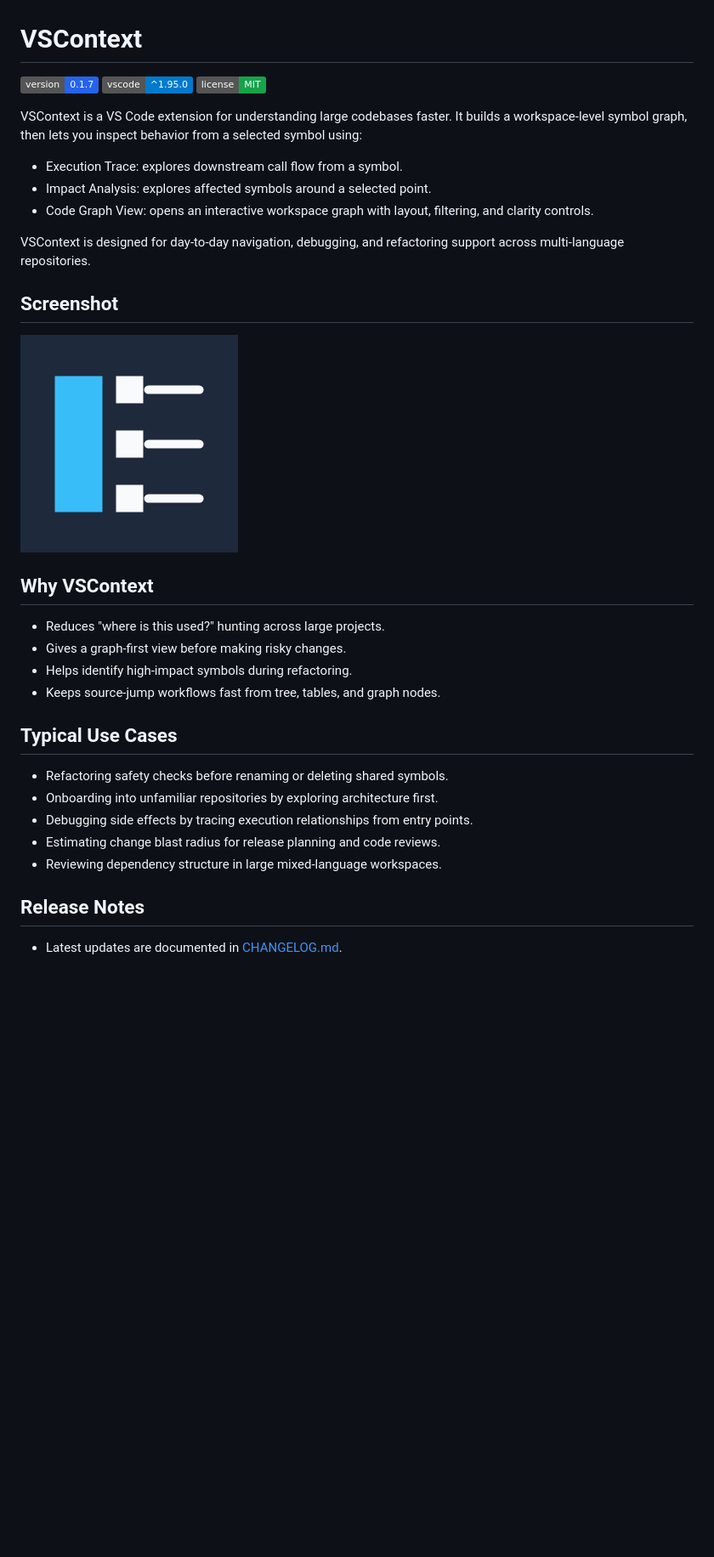
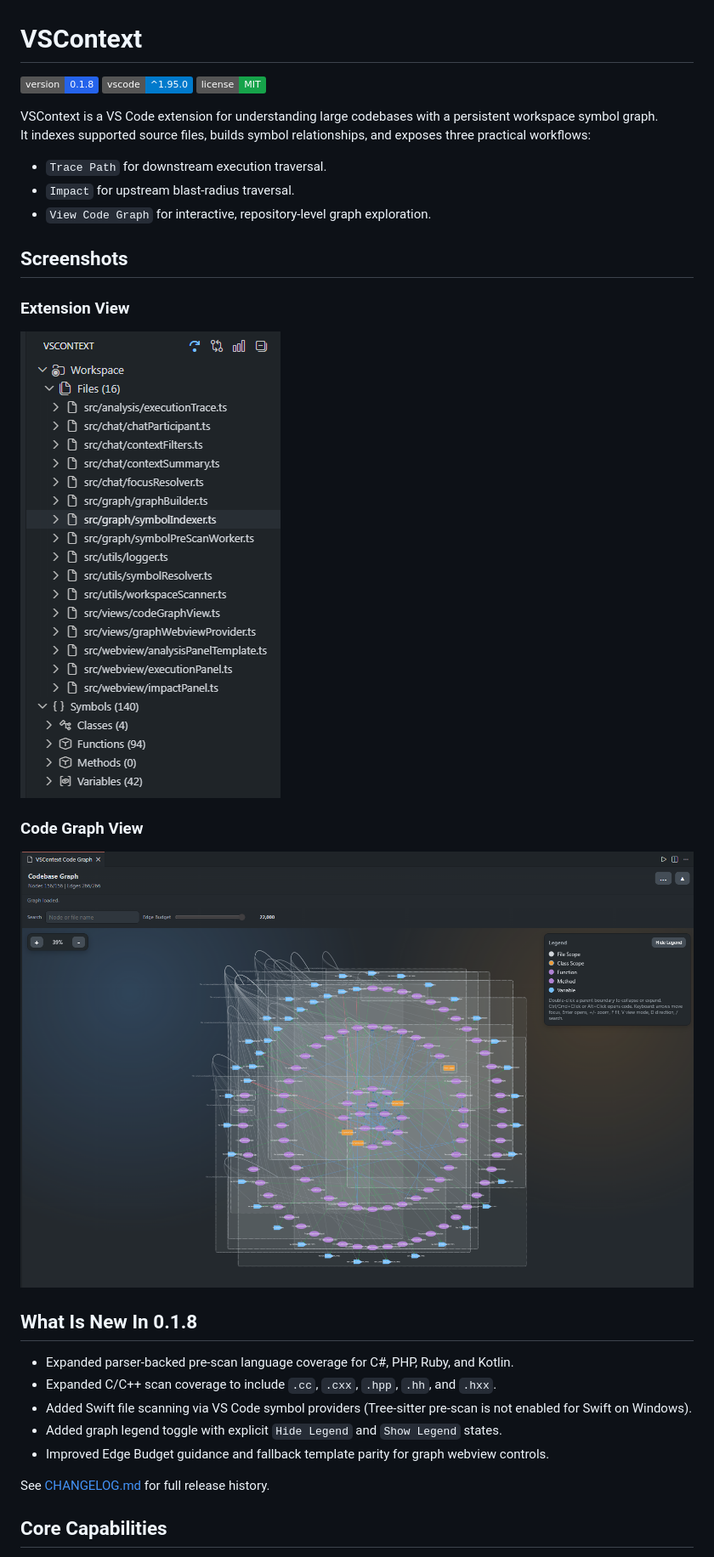
Before and after one commit to STGYO/VSContext, a Markdown page: README.md, the part around one of its changes. Shown at 85% size. Rendered like a GitHub page; pictures changed too: assets/images/extension.png (added), assets/images/graph.png (added); badges without logos; blank space fills up the shorter version.

```diff
--- a/README.md
+++ b/README.md
@@ -1,38 +1,35 @@
 # VSContext
 
-![Version](https://img.shields.io/badge/version-0.1.7-2563eb)
+![Version](https://img.shields.io/badge/version-0.1.8-2563eb)
 ![VS Code](https://img.shields.io/badge/vscode-%5E1.95.0-007acc)
 ![License](https://img.shields.io/badge/license-MIT-16a34a)
 
-VSContext is a VS Code extension for understanding large codebases faster.
-It builds a workspace-level symbol graph, then lets you inspect behavior from a selected symbol using:
+VSContext is a VS Code extension for understanding large codebases with a persistent workspace symbol graph.
+It indexes supported source files, builds symbol relationships, and exposes three practical workflows:
 
-- Execution Trace: explores downstream call flow from a symbol.
-- Impact Analysis: explores affected symbols around a selected point.
-- Code Graph View: opens an interactive workspace graph with layout, filtering, and clarity controls.
+- `Trace Path` for downstream execution traversal.
+- `Impact` for upstream blast-radius traversal.
+- `View Code Graph` for interactive, repository-level graph exploration.
 
-VSContext is designed for day-to-day navigation, debugging, and refactoring support across multi-language repositories.
+## Screenshots
 
-## Screenshot
+### Extension View
 
-![VSContext](icon.png)
+![VSContext Extension](assets/images/extension.png)
 
-## Why VSContext
+### Code Graph View
 
-- Reduces "where is this used?" hunting across large projects.
-- Gives a graph-first view before making risky changes.
-- Helps identify high-impact symbols during refactoring.
-- Keeps source-jump workflows fast from tree, tables, and graph nodes.
+![VSContext Graph](assets/images/graph.png)
 
-## Typical Use Cases
+## What Is New In 0.1.8
 
-- Refactoring safety checks before renaming or deleting shared symbols.
-- Onboarding into unfamiliar repositories by exploring architecture first.
-- Debugging side effects by tracing execution relationships from entry points.
-- Estimating change blast radius for release planning and code reviews.
-- Reviewing dependency structure in large mixed-language workspaces.
+- Expanded parser-backed pre-scan language coverage for C#, PHP, Ruby, and Kotlin.
+- Expanded C/C++ scan coverage to include `.cc`, `.cxx`, `.hpp`, `.hh`, and `.hxx`.
+- Added Swift file scanning via VS Code symbol providers (Tree-sitter pre-scan is not enabled for Swift on Windows).
+- Added graph legend toggle with explicit `Hide Legend` and `Show Legend` states.
+- Improved Edge Budget guidance and fallback template parity for graph webview controls.
 
-## Release Notes
+See [CHANGELOG.md](CHANGELOG.md) for full release history.
 
-- Latest updates are documented in [CHANGELOG.md](CHANGELOG.md).
+## Core Capabilities
 
```
Also changed, not shown: other parts of README.md (+115 -133 lines).
